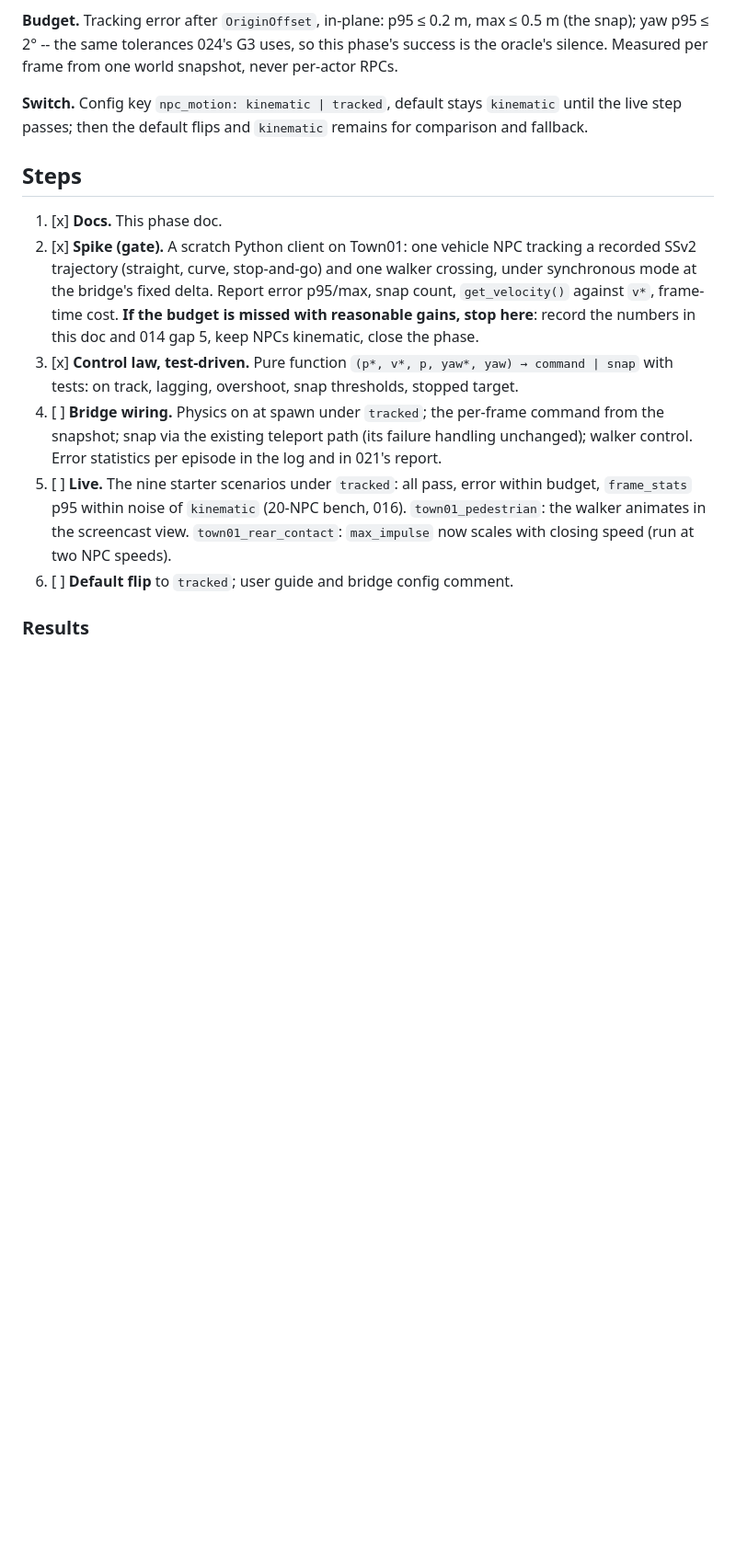
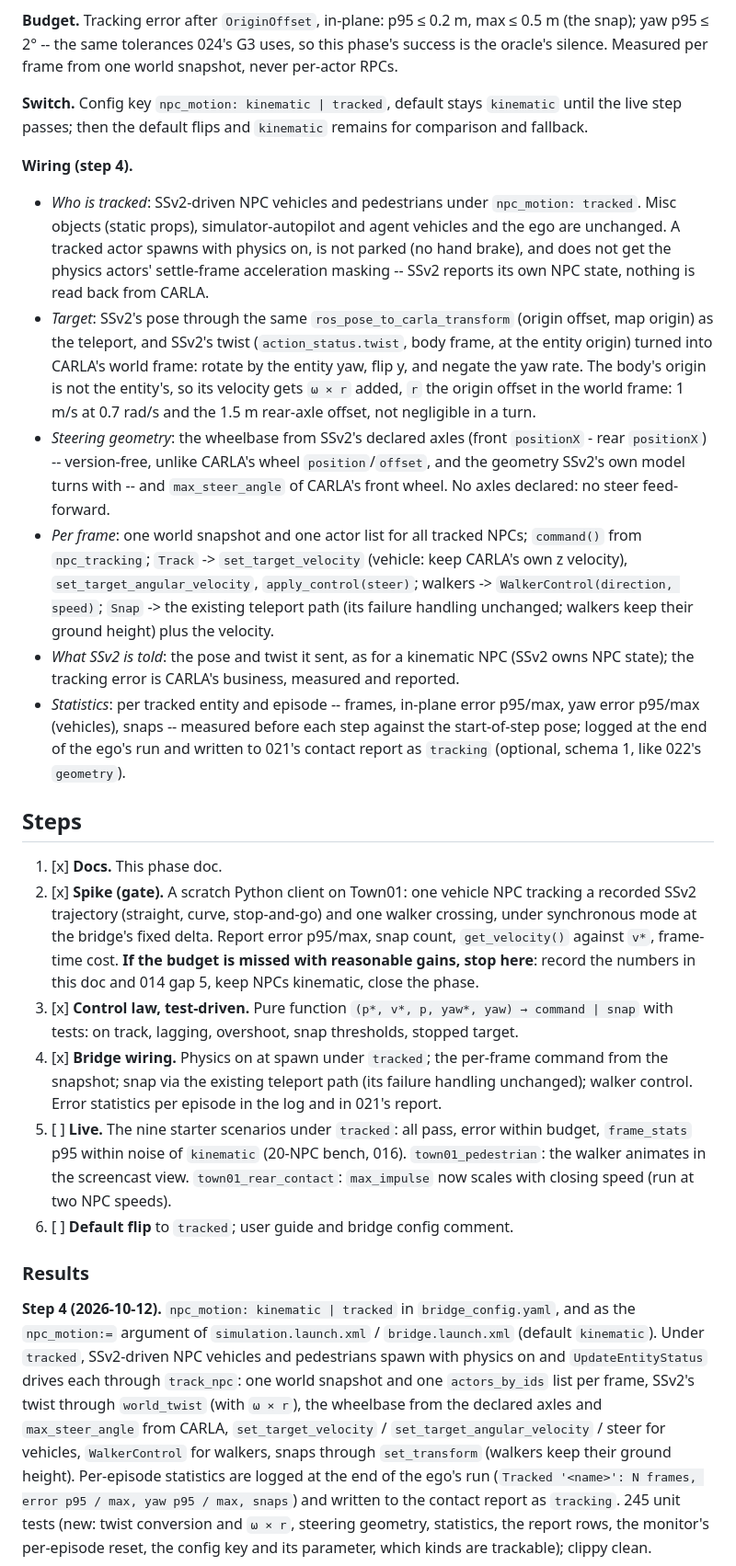
Before and after one commit to NEWSLabNTU/carla-scenario-bridge, a Markdown page: docs/roadmap/023-npc-motion-parity.md, the part around one of its changes. Shown at 92% size. GitHub-like rendering; blank space fills up the shorter version.

Commit message:
docs(023): step 4 done -- wiring, smoke run, two findings for step 5
Co-Authored-By: Claude Opus 5.5 <noreply@anthropic.com>
Claude-Session: https://claude.ai/code/session_011g2Mm3LiDWfroA1usj5QXi

```diff
--- a/docs/roadmap/023-npc-motion-parity.md
+++ b/docs/roadmap/023-npc-motion-parity.md
@@ -60,6 +60,35 @@ oracle's silence. Measured per frame from one world snapshot, never per-actor RP
 the live step passes; then the default flips and `kinematic` remains for comparison and
 fallback.
 
+**Wiring (step 4).**
+
+- *Who is tracked*: SSv2-driven NPC vehicles and pedestrians under `npc_motion: tracked`.
+  Misc objects (static props), simulator-autopilot and agent vehicles and the ego are
+  unchanged. A tracked actor spawns with physics on, is not parked (no hand brake), and
+  does not get the physics actors' settle-frame acceleration masking -- SSv2 reports its
+  own NPC state, nothing is read back from CARLA.
+- *Target*: SSv2's pose through the same `ros_pose_to_carla_transform` (origin offset, map
+  origin) as the teleport, and SSv2's twist (`action_status.twist`, body frame, at the
+  entity origin) turned into CARLA's world frame: rotate by the entity yaw, flip y, and
+  negate the yaw rate. The body's origin is not the entity's, so its velocity gets
+  `ω × r` added, `r` the origin offset in the world frame: 1 m/s at 0.7 rad/s and the
+  1.5 m rear-axle offset, not negligible in a turn.
+- *Steering geometry*: the wheelbase from SSv2's declared axles (front `positionX` - rear
+  `positionX`) -- version-free, unlike CARLA's wheel `position`/`offset`, and the geometry
+  SSv2's own model turns with -- and `max_steer_angle` of CARLA's front wheel. No axles
+  declared: no steer feed-forward.
+- *Per frame*: one world snapshot and one actor list for all tracked NPCs; `command()`
+  from `npc_tracking`; `Track` -> `set_target_velocity` (vehicle: keep CARLA's own z
+  velocity), `set_target_angular_velocity`, `apply_control(steer)`; walkers ->
+  `WalkerControl(direction, speed)`; `Snap` -> the existing teleport path (its failure
+  handling unchanged; walkers keep their ground height) plus the velocity.
+- *What SSv2 is told*: the pose and twist it sent, as for a kinematic NPC (SSv2 owns NPC
+  state); the tracking error is CARLA's business, measured and reported.
+- *Statistics*: per tracked entity and episode -- frames, in-plane error p95/max, yaw error
+  p95/max (vehicles), snaps -- measured before each step against the start-of-step pose;
+  logged at the end of the ego's run and written to 021's contact report as `tracking`
+  (optional, schema 1, like 022's `geometry`).
+
 ## Steps
 
 1. [x] **Docs.** This phase doc.
@@ -71,7 +100,7 @@ fallback.
    kinematic, close the phase.
 3. [x] **Control law, test-driven.** Pure function `(p*, v*, p, yaw*, yaw) → command | snap`
    with tests: on track, lagging, overshoot, snap thresholds, stopped target.
-4. [ ] **Bridge wiring.** Physics on at spawn under `tracked`; the per-frame command from the
+4. [x] **Bridge wiring.** Physics on at spawn under `tracked`; the per-frame command from the
    snapshot; snap via the existing teleport path (its failure handling unchanged); walker
    control. Error statistics per episode in the log and in 021's report.
 5. [ ] **Live.** The nine starter scenarios under `tracked`: all pass, error within budget,
@@ -81,3 +110,18 @@ fallback.
 6. [ ] **Default flip** to `tracked`; user guide and bridge config comment.
 
 ### Results
+
+**Step 4 (2026-10-12).** `npc_motion: kinematic | tracked` in `bridge_config.yaml`, and as
+the `npc_motion:=` argument of `simulation.launch.xml` / `bridge.launch.xml` (default
+`kinematic`). Under `tracked`, SSv2-driven NPC vehicles and pedestrians spawn with physics on
+and `UpdateEntityStatus` drives each through `track_npc`: one world snapshot and one
+`actors_by_ids` list per frame, SSv2's twist through `world_twist` (with `ω × r`), the
+wheelbase from the declared axles and `max_steer_angle` from CARLA, `set_target_velocity` /
+`set_target_angular_velocity` / steer for vehicles, `WalkerControl` for walkers, snaps
+through `set_transform` (walkers keep their ground height). Per-episode statistics are logged
+at the end of the ego's run (`Tracked '<name>': N frames, error p95 / max, yaw p95 / max,
+snaps`) and written to the contact report as `tracking`. 245 unit tests (new: twist
+conversion and `ω × r`, steering geometry, statistics, the report rows, the monitor's
+per-episode reset, the config key and its parameter, which kinds are trackable); clippy
+clean.
+
```
Also changed, not shown: other parts of docs/roadmap/023-npc-motion-parity.md (+19 -0 lines).
